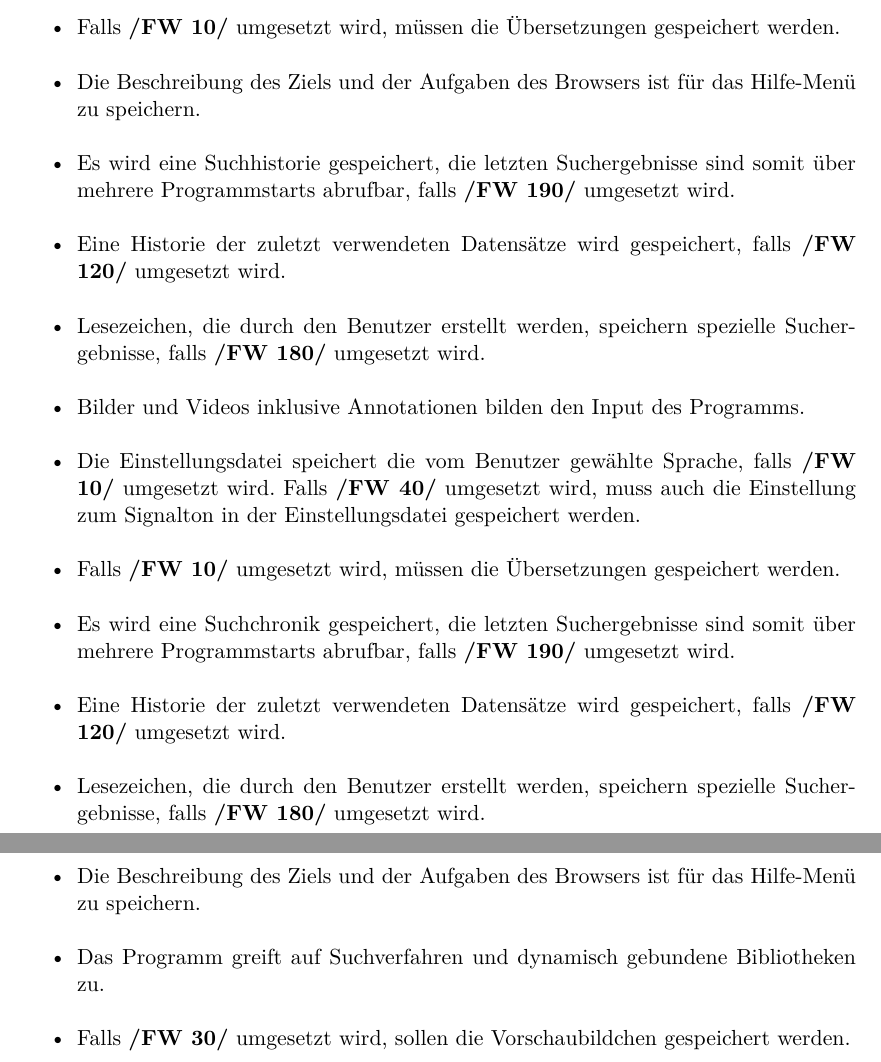
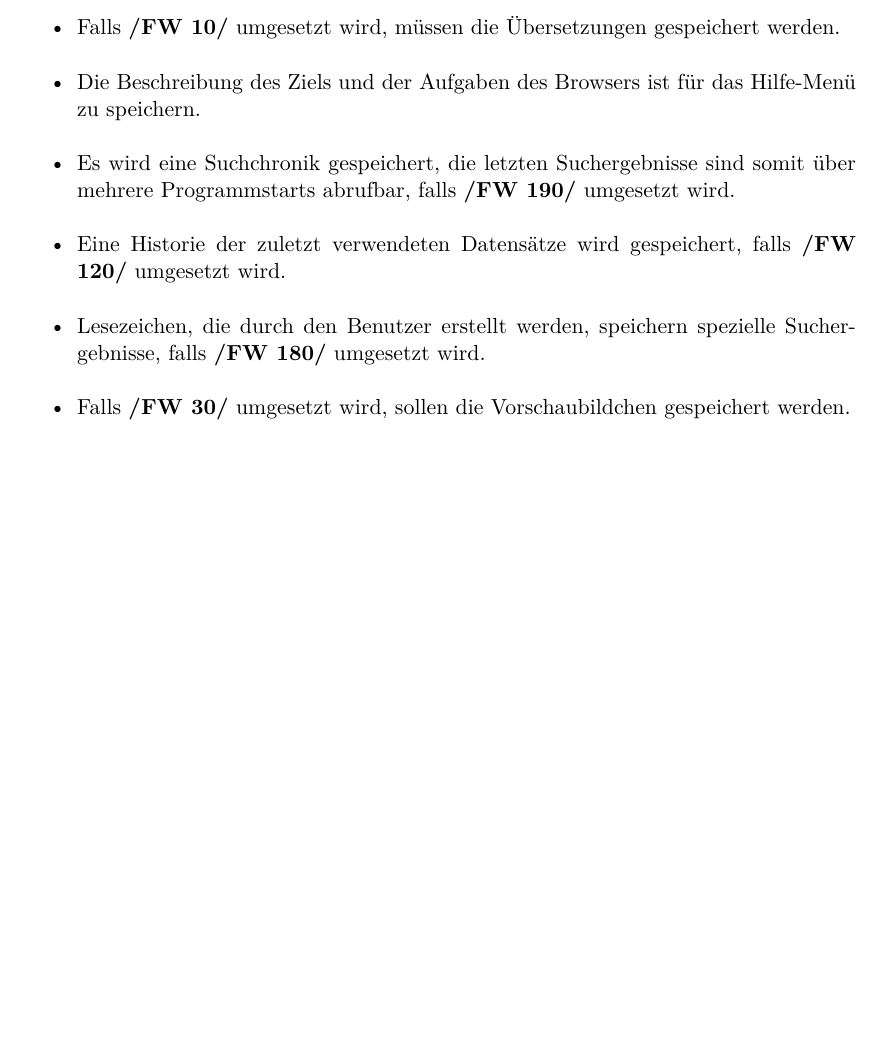
Before and after one commit to aschuman/CoBaB, a LaTeX document (doc/01-Pflichtenheft/pflichtenheft.tex, which reads doc/01-Pflichtenheft/produktdaten.tex): two parts of pages 14 and 15 of 42 before the commit and part of page 14 of 41 after it, the two joined at a grey line, cut so that both start at the same text, the shorter picture padded with empty space. Compiled offline with pdfLaTeX.

Commit message:
Deleted duplicated text.

```diff
--- a/doc/01-Pflichtenheft/produktdaten.tex
+++ b/doc/01-Pflichtenheft/produktdaten.tex
@@ -4,17 +4,9 @@
 	\item Die Einstellungsdatei speichert die vom Benutzer gewählte Sprache, falls \ref{fw:sprache} umgesetzt wird. Falls \ref{fw:signalton} umgesetzt wird, muss auch die Einstellung zum Signalton in der Einstellungsdatei gespeichert werden.
 	\item Falls \ref{fw:sprache} umgesetzt wird, müssen die Übersetzungen gespeichert werden.
 	\item Die Beschreibung des Ziels und der Aufgaben des Browsers ist für das Hilfe-Menü zu speichern.
-	\item Es wird eine Suchhistorie gespeichert, die letzten Suchergebnisse sind somit über mehrere Programmstarts abrufbar, falls \ref{fw:chronik} umgesetzt wird.
-	\item Eine Historie der zuletzt verwendeten Datensätze wird gespeichert, falls \ref{fw:speichern_historie} umgesetzt wird.
-	\item Lesezeichen, die durch den Benutzer erstellt werden, speichern spezielle Suchergebnisse, falls \ref{fw:lesezeichen} umgesetzt wird.
-	\item Bilder und Videos inklusive \glslink{Annotation}{Annotationen} bilden den Input des Programms.
-	\item Die Einstellungsdatei speichert die vom Benutzer gewählte Sprache, falls \ref{fw:sprache} umgesetzt wird. Falls \ref{fw:signalton} umgesetzt wird, muss auch die Einstellung zum Signalton in der Einstellungsdatei gespeichert werden.
-	\item Falls \ref{fw:sprache} umgesetzt wird, müssen die Übersetzungen gespeichert werden.
 	\item Es wird eine \gls{Suchchronik} gespeichert, die letzten Suchergebnisse sind somit über mehrere Programmstarts abrufbar, falls \ref{fw:chronik} umgesetzt wird.
 	\item Eine Historie der zuletzt verwendeten Datensätze wird gespeichert, falls \ref{fw:speichern_historie} umgesetzt wird.
 	\item \gls{Lesezeichen}, die durch den Benutzer erstellt werden, speichern spezielle Suchergebnisse, falls \ref{fw:lesezeichen} umgesetzt wird.
-	\item Die Beschreibung des Ziels und der Aufgaben des Browsers ist für das Hilfe-Menü zu speichern.
-	\item Das Programm greift auf \gls{Suchverfahren} und dynamisch gebundene Bibliotheken zu.
 	\item Falls \ref{fw:vorschaubild} umgesetzt wird, sollen die Vorschaubildchen gespeichert werden.
 \end{itemize}
 \pagebreak
```
Also changed, not shown: doc/01-Pflichtenheft/produktdaten.tex (4 more changed lines).
